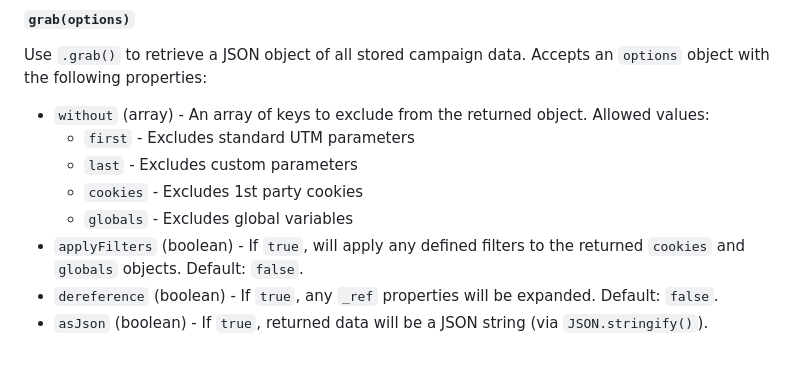
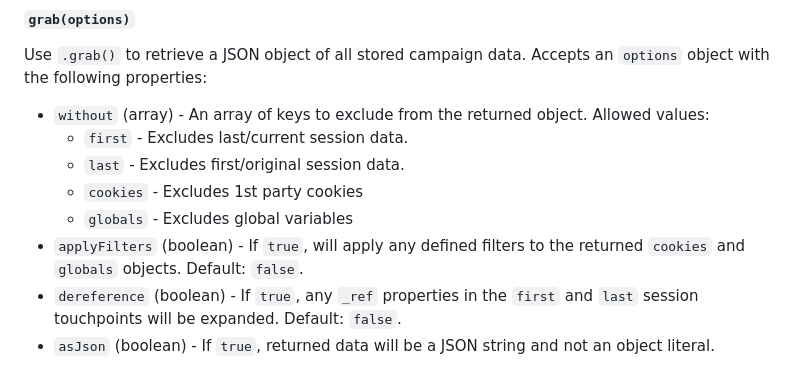
Before and after one commit to LevelInteractive/campaign-collector, a Markdown page: README.md, the part around the change. GitHub-like rendering.

```diff
--- a/README.md
+++ b/README.md
@@ -204,10 +204,10 @@ Use `.fill()` to manually set form field values from stored campaign data. Accep
 Use `.grab()` to retrieve a JSON object of all stored campaign data. Accepts an `options` object with the following properties:
 
 - `without` (array) - An array of keys to exclude from the returned object. Allowed values:
-  - `first` - Excludes standard UTM parameters
-  - `last` - Excludes custom parameters
+  - `first` - Excludes last/current session data.
+  - `last` - Excludes first/original session data.
   - `cookies` - Excludes 1st party cookies
   - `globals` - Excludes global variables
 - `applyFilters` (boolean) - If `true`, will apply any defined filters to the returned `cookies` and `globals` objects. Default: `false`.
-- `dereference` (boolean) - If `true`, any `_ref` properties will be expanded. Default: `false`.
-- `asJson` (boolean) - If `true`, returned data will be a JSON string (via `JSON.stringify()`).
+- `dereference` (boolean) - If `true`, any `_ref` properties in the `first` and `last` session touchpoints will be expanded. Default: `false`.
+- `asJson` (boolean) - If `true`, returned data will be a JSON string and not an object literal.
```
